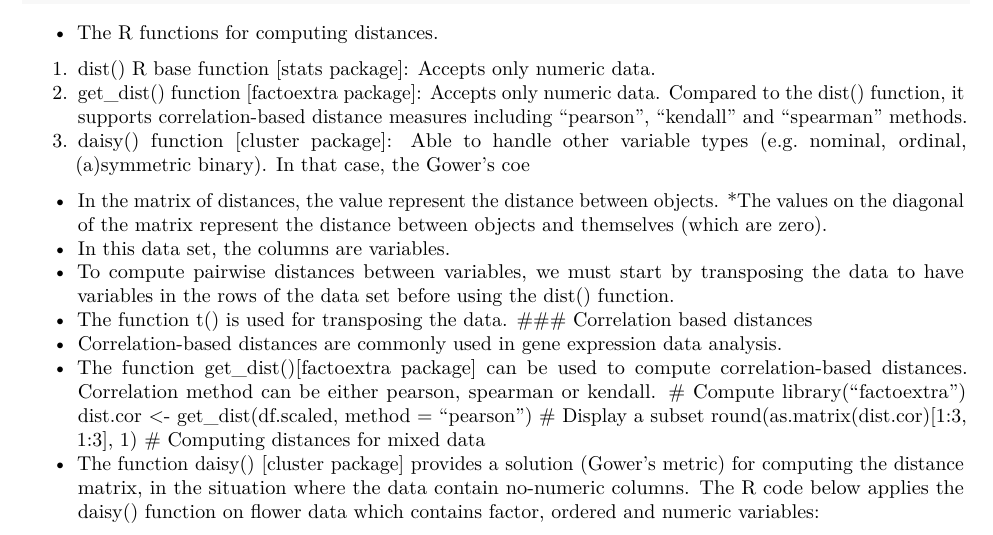
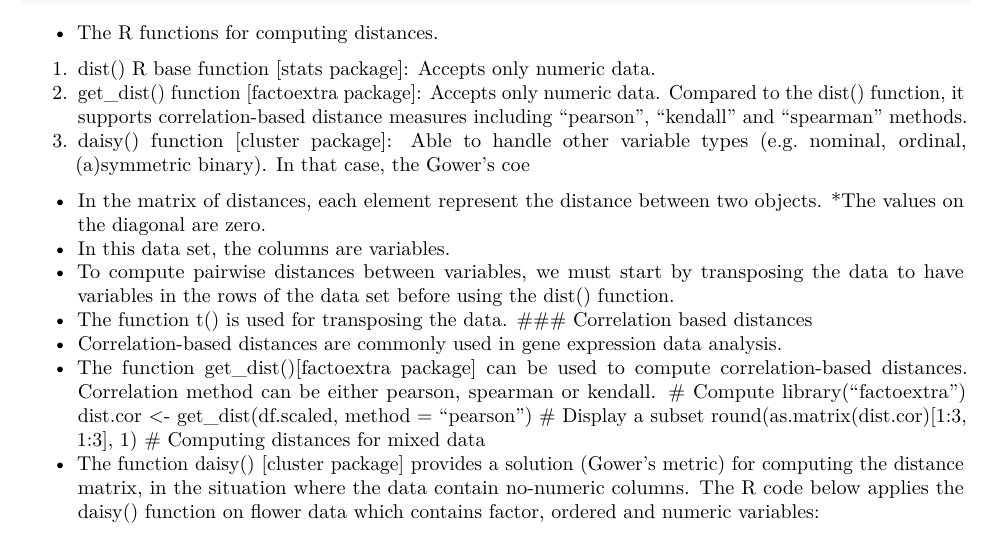
Before and after one commit to karkil2205/Cluster-Analysis, an R Markdown document (Main.Rmd): part of page 21 of 21, cut so that both start at the same text. Rendered offline with R 4.5, knitr and Pandoc, then LaTeX, with nearby package versions; some code elsewhere in the file could not run offline.

Commit message:
Main.Rmd updated from https://stackedit.io/

```diff
--- a/Main.Rmd
+++ b/Main.Rmd
@@ -603,8 +603,8 @@ df.scaled <- scale(df)
 2. get_dist() function [factoextra package]: Accepts only numeric data. Compared to the dist() function, it supports correlation-based distance measures including “pearson”, “kendall” and “spearman” methods.
 3. daisy() function [cluster package]: Able to handle other variable types (e.g. nominal, ordinal, (a)symmetric binary). In that case, the Gower’s coe
 
-* In the matrix of distances, the value represent the distance between objects.
-*The values on the diagonal of the matrix represent the distance between objects and themselves (which are zero).
+* In the matrix of distances, each element represent the distance between two objects.
+*The values on the diagonal are zero.
 * In this data set, the columns are variables.
 * To compute pairwise distances between variables, we must start by transposing the data to have variables in the rows of the data set before using the dist() function.
 * The function t() is used for transposing the data.
```
Also changed, not shown: Main.Rmd (2 more changed lines).
